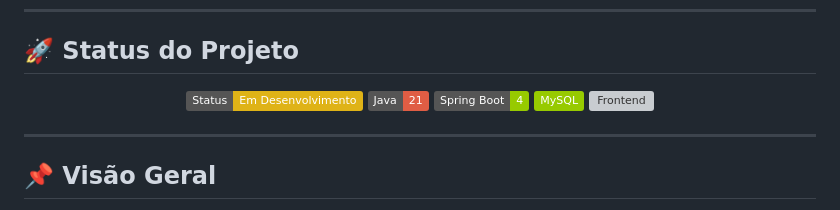
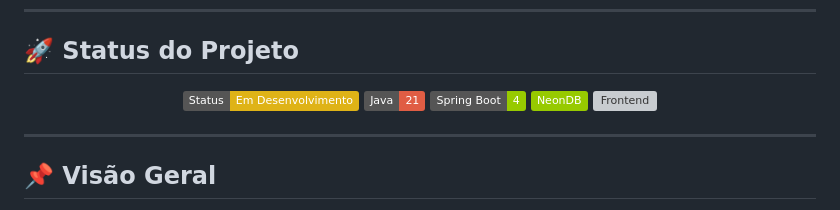
Before and after one commit to omendesx/Projeto-UPA, a Markdown page: README.md, the part around the change. Drawn GitHub-style; badges without logos; grey boxes are pictures that could not be loaded.

Commit message:
Update badge for database from MySQL to NeonDB

```diff
--- a/README.md
+++ b/README.md
@@ -13,7 +13,7 @@
   <img src="https://img.shields.io/badge/Status-Em%20Desenvolvimento-yellow" alt="Status">
   <img src="https://img.shields.io/badge/Java-21-red" alt="Java 21">
   <img src="https://img.shields.io/badge/Spring%20Boot-4-green" alt="Spring Boot">
-  <img src="https://img.shields.io/badge/MySQL-green" alt="NeonDB">
+  <img src="https://img.shields.io/badge/NeonDB-green" alt="NeonDB">
   <img src="https://img.shields.io/badge/Frontend-HTML%2FCSS%2FJS-orange" alt="Frontend">
 </p>
 
```
